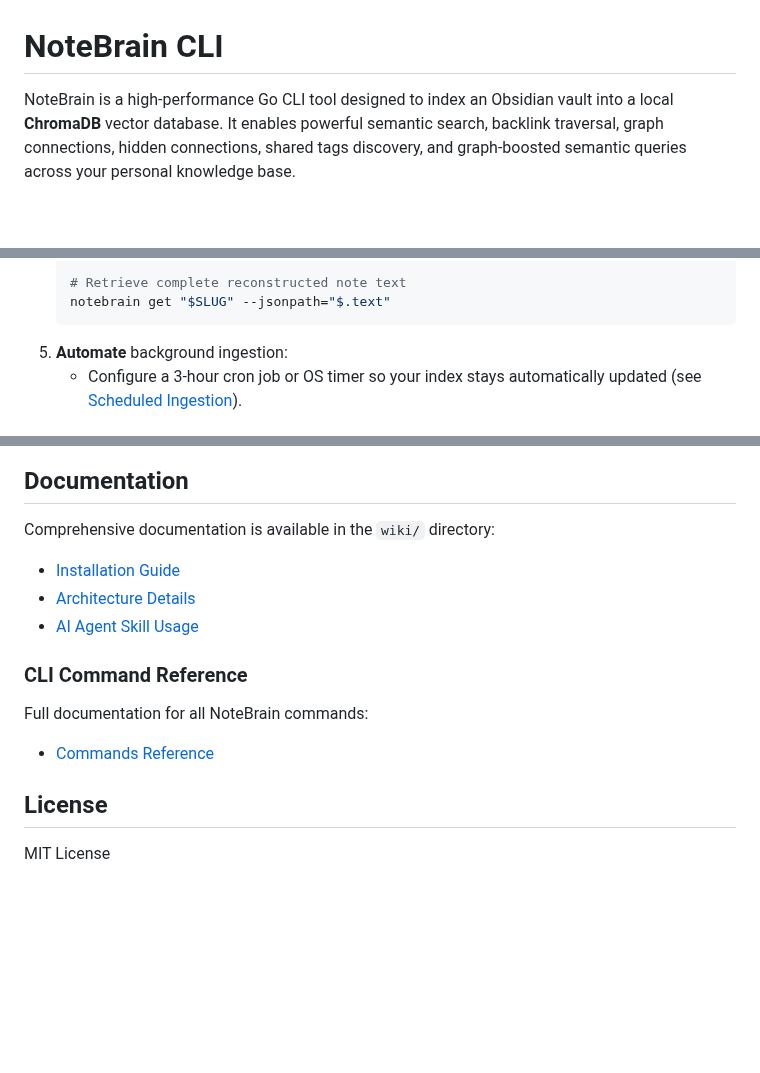
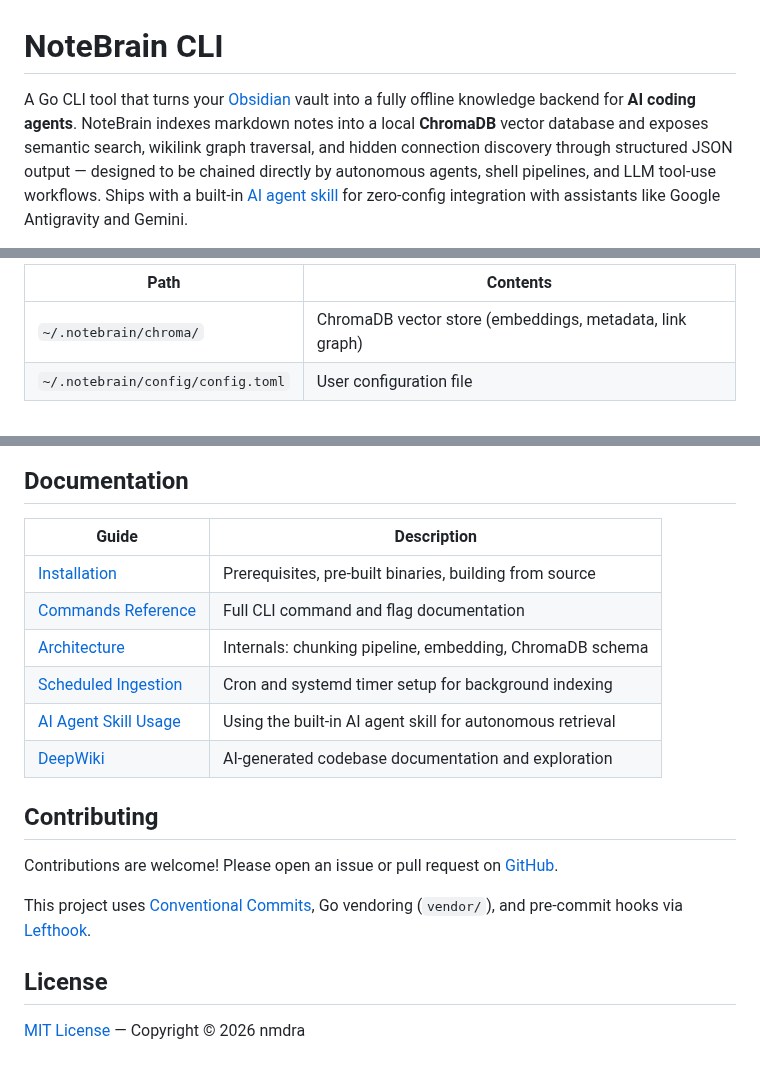
Before and after one commit to nmdra/notebrain-cli, a Markdown page: README.md, 3 parts joined by grey strips. Rendered like a GitHub page; blank space fills up the shorter version.

````diff
--- a/README.md
+++ b/README.md
@@ -1,6 +1,6 @@
 # NoteBrain CLI
 
-NoteBrain is a high-performance Go CLI tool designed to index an Obsidian vault into a local **ChromaDB** vector database. It enables powerful semantic search, backlink traversal, graph connections, hidden connections, shared tags discovery, and graph-boosted semantic queries across your personal knowledge base.
+A Go CLI tool that turns your [Obsidian](https://obsidian.md/) vault into a fully offline knowledge backend for **AI coding agents**. NoteBrain indexes markdown notes into a local **ChromaDB** vector database and exposes semantic search, wikilink graph traversal, and hidden connection discovery through structured JSON output — designed to be chained directly by autonomous agents, shell pipelines, and LLM tool-use workflows. Ships with a built-in [AI agent skill](wiki/Skill_Usage.md) for zero-config integration with assistants like Google Antigravity and Gemini.
 
 [![Release](https://github.com/nmdra/notebrain-cli/actions/workflows/release.yml/badge.svg)](https://github.com/nmdra/notebrain-cli/actions/workflows/release.yml)
 [![Go Reference](https://pkg.go.dev/badge/github.com/nmdra/notebrain-cli.svg)](https://pkg.go.dev/github.com/nmdra/notebrain-cli)
@@ -73,7 +159,6 @@ use-editor = false
 
-   # Retrieve complete reconstructed note text
-   notebrain get "$SLUG" --jsonpath="$.text"
-   ```
-5. **Automate** background ingestion:
-   - Configure a 3-hour cron job or OS timer so your index stays automatically updated (see [Scheduled Ingestion](wiki/Scheduled_Ingestion.md)).
+| Path                              | Contents                                                 |
+| --------------------------------- | -------------------------------------------------------- |
+| `~/.notebrain/chroma/`            | ChromaDB vector store (embeddings, metadata, link graph) |
+| `~/.notebrain/config/config.toml` | User configuration file                                  |
 
@@ -95,18 +166,21 @@ flowchart TD
 
 ## Documentation
 
-Comprehensive documentation is available in the `wiki/` directory:
+| Guide                                                | Description                                                |
+| ---------------------------------------------------- | ---------------------------------------------------------- |
+| [Installation](wiki/Installation.md)                 | Prerequisites, pre-built binaries, building from source    |
+| [Commands Reference](wiki/Commands.md)               | Full CLI command and flag documentation                    |
+| [Architecture](wiki/Architecture.md)                 | Internals: chunking pipeline, embedding, ChromaDB schema   |
+| [Scheduled Ingestion](wiki/Scheduled_Ingestion.md)   | Cron and systemd timer setup for background indexing       |
+| [AI Agent Skill Usage](wiki/Skill_Usage.md)          | Using the built-in AI agent skill for autonomous retrieval |
+| [DeepWiki](https://deepwiki.com/nmdra/notebrain-cli) | AI-generated codebase documentation and exploration        |
 
-- [Installation Guide](wiki/Installation.md)
-- [Architecture Details](wiki/Architecture.md)
-- [AI Agent Skill Usage](wiki/Skill_Usage.md)
+## Contributing
 
-### CLI Command Reference
+Contributions are welcome! Please open an issue or pull request on [GitHub](https://github.com/nmdra/notebrain-cli).
 
-Full documentation for all NoteBrain commands:
-
-- [Commands Reference](wiki/Commands.md)
+This project uses [Conventional Commits](https://www.conventionalcommits.org/), Go vendoring (`vendor/`), and pre-commit hooks via [Lefthook](https://github.com/evilmartians/lefthook).
 
 ## License
 
-MIT License
+[MIT License](LICENSE) — Copyright © 2026 nmdra
````
Also changed, not shown: other parts of README.md (+135 -63 lines), assets/banner.jpg (added), 1 other file.
